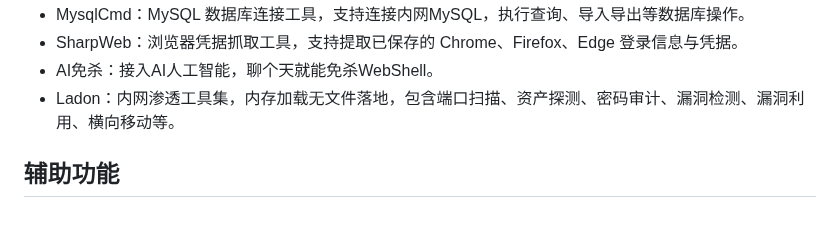
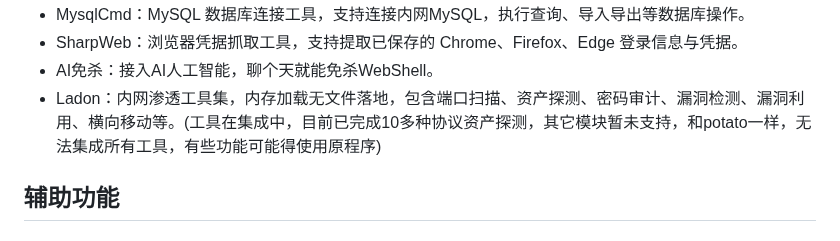
Before and after one commit to 0x7556/wolfshell, a Markdown page: README.md, the part around the change. Rendered like a GitHub page.

```diff
--- a/README.md
+++ b/README.md
@@ -39,7 +39,7 @@
 *   MysqlCmd：MySQL 数据库连接工具，支持连接内网MySQL，执行查询、导入导出等数据库操作。
 *   SharpWeb：浏览器凭据抓取工具，支持提取已保存的 Chrome、Firefox、Edge 登录信息与凭据。
 *   AI免杀：接入AI人工智能，聊个天就能免杀WebShell。
-*   Ladon：内网渗透工具集，内存加载无文件落地，包含端口扫描、资产探测、密码审计、漏洞检测、漏洞利用、横向移动等。
+*   Ladon：内网渗透工具集，内存加载无文件落地，包含端口扫描、资产探测、密码审计、漏洞检测、漏洞利用、横向移动等。(工具在集成中，目前已完成10多种协议资产探测，其它模块暂未支持，和potato一样，无法集成所有工具，有些功能可能得使用原程序)
 
 
 ## 辅助功能
```
